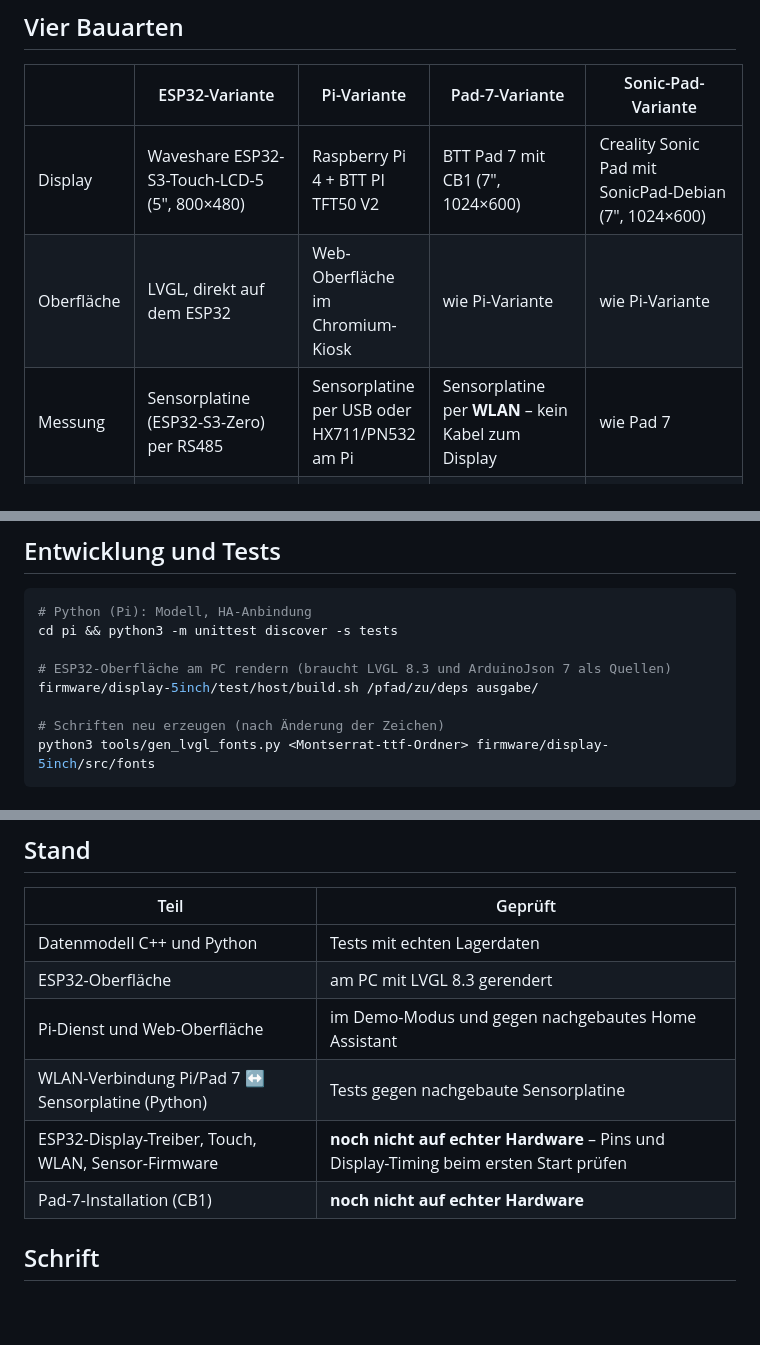
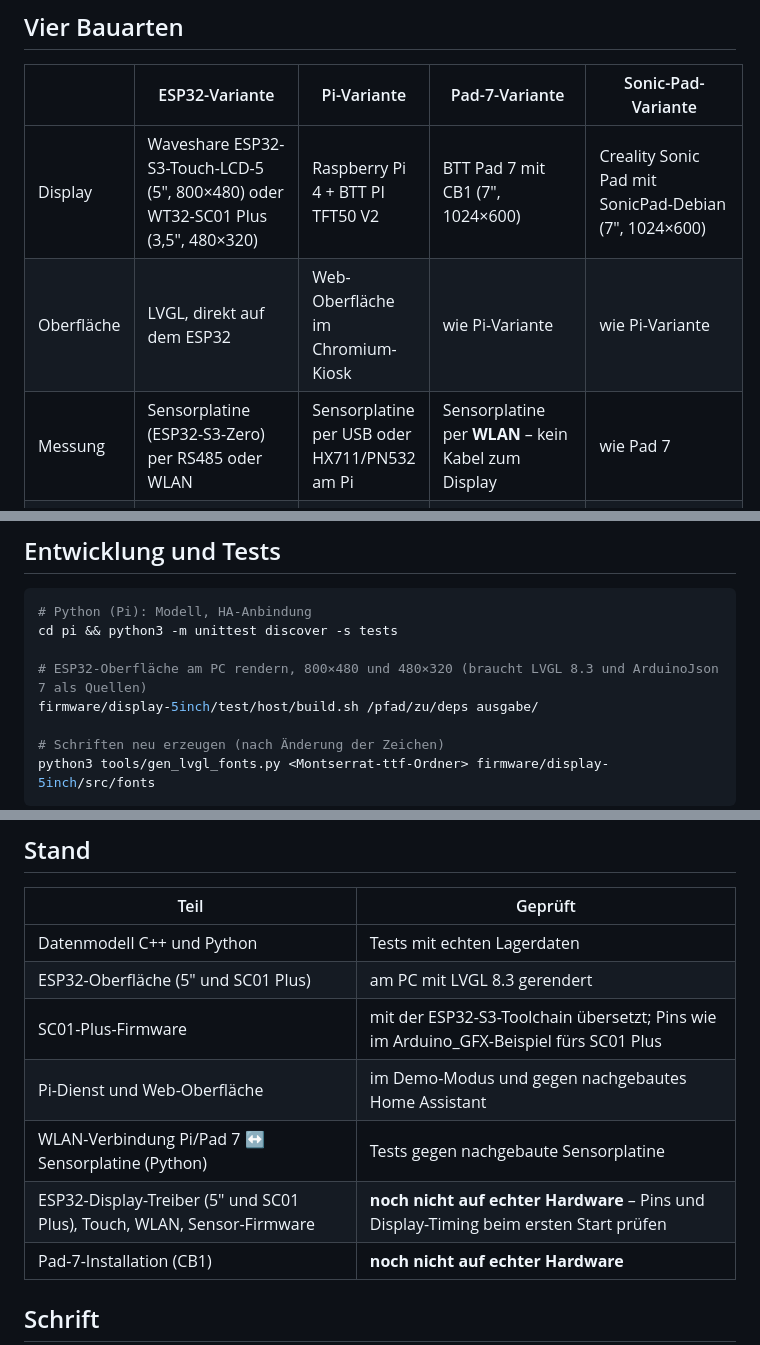
Before and after one commit to MitKIprogrammieren/Basc, a Markdown page: README.md, 3 parts joined by grey strips. GitHub-like rendering; blank space fills up the shorter version.

```diff
--- a/README.md
+++ b/README.md
@@ -10,9 +10,9 @@ trägt ihn mit einem Tipp ins Lager ein. Eigenes Design auf 800×480.
 
 | | ESP32-Variante | Pi-Variante | Pad-7-Variante | Sonic-Pad-Variante |
 |---|---|---|---|---|
-| Display | Waveshare ESP32-S3-Touch-LCD-5 (5", 800×480) | Raspberry Pi 4 + BTT PI TFT50 V2 | BTT Pad 7 mit CB1 (7", 1024×600) | Creality Sonic Pad mit SonicPad-Debian (7", 1024×600) |
+| Display | Waveshare ESP32-S3-Touch-LCD-5 (5", 800×480) oder WT32-SC01 Plus (3,5", 480×320) | Raspberry Pi 4 + BTT PI TFT50 V2 | BTT Pad 7 mit CB1 (7", 1024×600) | Creality Sonic Pad mit SonicPad-Debian (7", 1024×600) |
 | Oberfläche | LVGL, direkt auf dem ESP32 | Web-Oberfläche im Chromium-Kiosk | wie Pi-Variante | wie Pi-Variante |
-| Messung | Sensorplatine (ESP32-S3-Zero) per RS485 | Sensorplatine per USB oder HX711/PN532 am Pi | Sensorplatine per **WLAN** – kein Kabel zum Display | wie Pad 7 |
+| Messung | Sensorplatine (ESP32-S3-Zero) per RS485 oder WLAN | Sensorplatine per USB oder HX711/PN532 am Pi | Sensorplatine per **WLAN** – kein Kabel zum Display | wie Pad 7 |
 | Ordner | `firmware/display-5inch`, `firmware/sensor-s3zero` | `pi/` | `pi/` + `pi/pad7/`, `firmware/sensor-s3zero` | `pi/` + `pi/sonicpad/`, `firmware/sensor-s3zero` |
 
 Alle zeigen dieselben Bildschirme: **Wiegen**, **Lager** (Suche, Filter, angebrochene Rollen),
@@ -143,7 +163,7 @@ Etiketten und die AMS-Anzeige gibt es in dieser Bauart nicht.
 # Python (Pi): Modell, HA-Anbindung
 cd pi && python3 -m unittest discover -s tests
 
-# ESP32-Oberfläche am PC rendern (braucht LVGL 8.3 und ArduinoJson 7 als Quellen)
+# ESP32-Oberfläche am PC rendern, 800×480 und 480×320 (braucht LVGL 8.3 und ArduinoJson 7 als Quellen)
 firmware/display-5inch/test/host/build.sh /pfad/zu/deps ausgabe/
 
 # Schriften neu erzeugen (nach Änderung der Zeichen)
@@ -160,10 +180,11 @@ Protokoll der Sensorplatine: [docs/PROTOKOLL.md](docs/PROTOKOLL.md)
 | Teil | Geprüft |
 |---|---|
 | Datenmodell C++ und Python | Tests mit echten Lagerdaten |
-| ESP32-Oberfläche | am PC mit LVGL 8.3 gerendert |
+| ESP32-Oberfläche (5" und SC01 Plus) | am PC mit LVGL 8.3 gerendert |
+| SC01-Plus-Firmware | mit der ESP32-S3-Toolchain übersetzt; Pins wie im Arduino_GFX-Beispiel fürs SC01 Plus |
 | Pi-Dienst und Web-Oberfläche | im Demo-Modus und gegen nachgebautes Home Assistant |
 | WLAN-Verbindung Pi/Pad 7 ↔ Sensorplatine (Python) | Tests gegen nachgebaute Sensorplatine |
-| ESP32-Display-Treiber, Touch, WLAN, Sensor-Firmware | **noch nicht auf echter Hardware** – Pins und Display-Timing beim ersten Start prüfen |
+| ESP32-Display-Treiber (5" und SC01 Plus), Touch, WLAN, Sensor-Firmware | **noch nicht auf echter Hardware** – Pins und Display-Timing beim ersten Start prüfen |
 | Pad-7-Installation (CB1) | **noch nicht auf echter Hardware** |
 
 ## Schrift
```
Also changed, not shown: other parts of README.md (+21 -1 lines), docs/VERKABELUNG.md (+19 -1 lines), docs/bilder/sc01plus.png (added), 16 other files.
